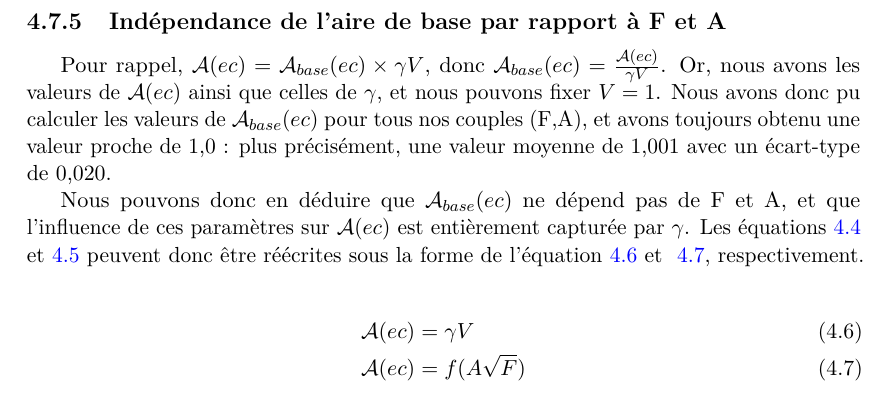
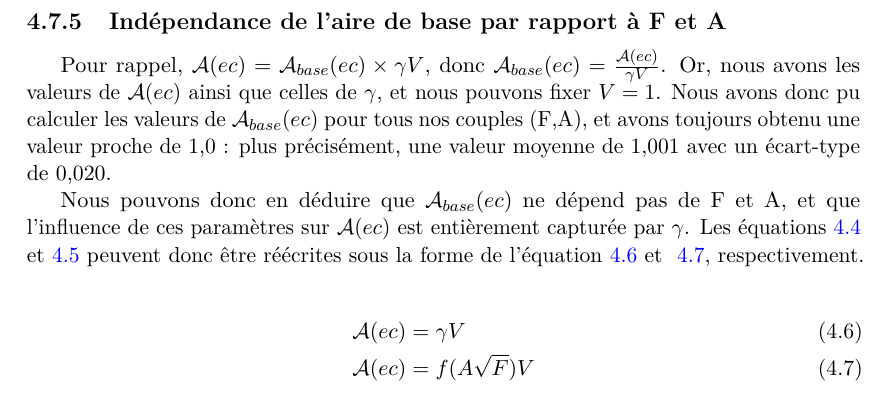
Before and after one commit to Lexoka/18071989, a LaTeX thesis (these.tex, which reads chapitre4.tex): part of page 197 of 227, cut so that both start at the same text. Compiled offline with pdfLaTeX.

Commit message:
ch4 hulls 13

```diff
--- a/chapitre4.tex
+++ b/chapitre4.tex
@@ -840,5 +840,5 @@
 		\label{eq:areaGammaV}
 		\mathcal{A}(ec) &= \gamma{}V \\
 		\label{eq:areaASQRTF}
-		\mathcal{A}(ec) &= f(A\sqrt{F})
+		\mathcal{A}(ec) &= f(A\sqrt{F})V
 	\end{align}
```
Also changed, not shown: chapitre4.tex (5 more changed lines).
